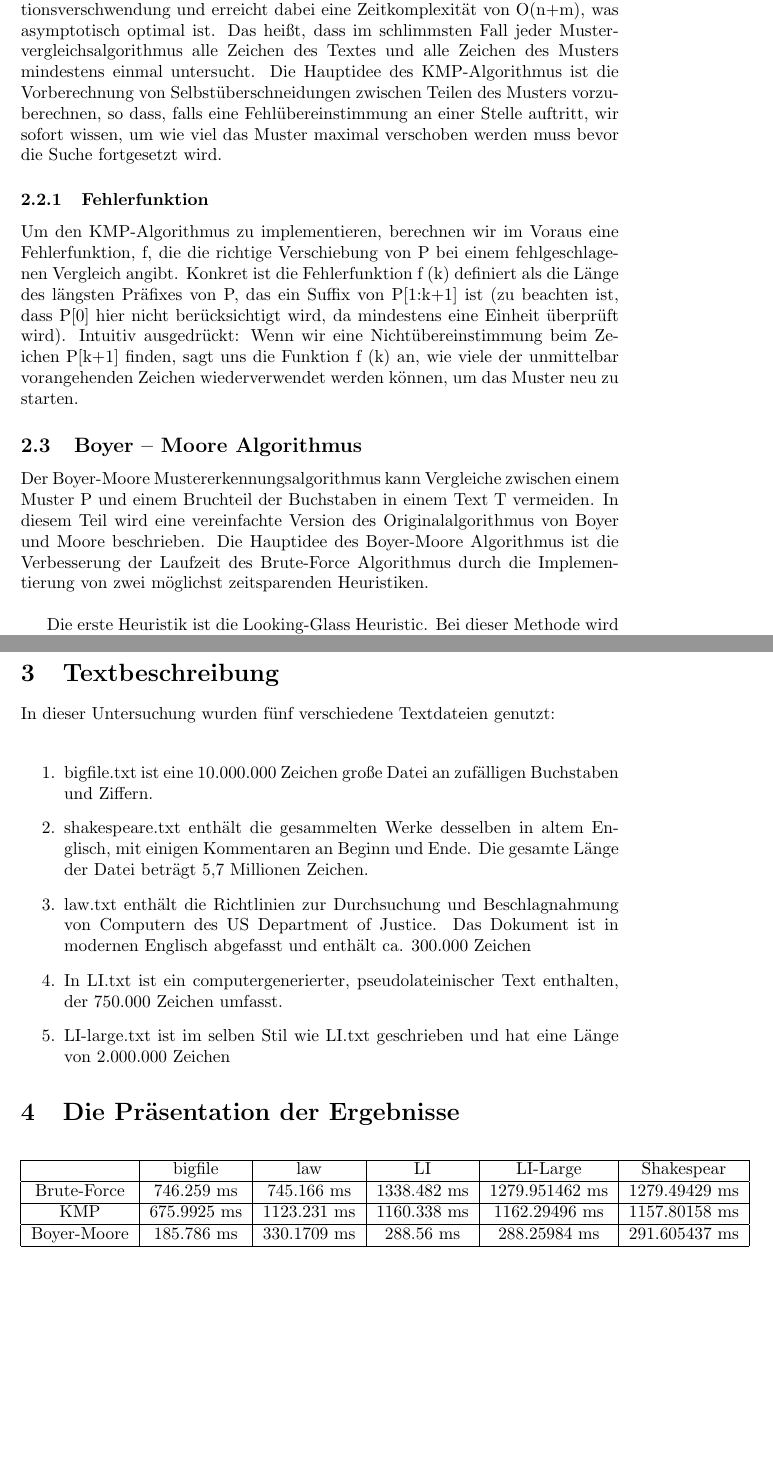
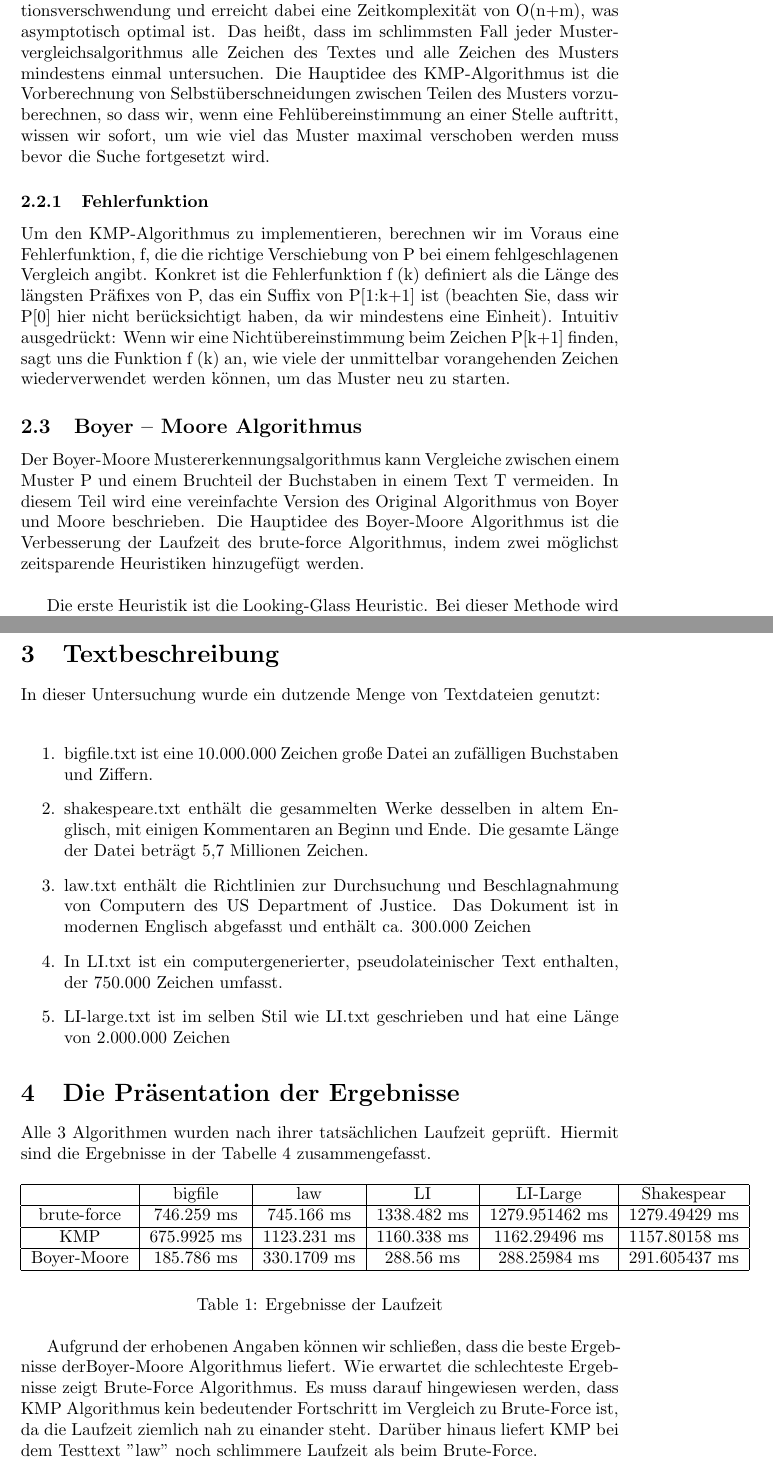
Before and after one commit to Daesslohnt/AuD_BonusProblem, a LaTeX document (AUD_BonusProblem.tex): two parts of pages 2 and 3 of 3, joined at a grey line, cut so that both start at the same text, the shorter picture padded with empty space. Compiled offline with pdfLaTeX.

Commit message:
Add files via upload

```diff
--- a/AUD_BonusProblem.tex
+++ b/AUD_BonusProblem.tex
@@ -7,7 +7,8 @@
 
 
 \title{Bonus Problem}
-\author{Benedikt Sosnowksy, Daniel Ulrich, Kharald Anager, Marcel Sinn}
+\author{Benedikt Sosnowksy, Daniel Ulrich, Kharald Anager, Marcel Sinn \\
+die Matrikelnummern: 22107862; 00821114;22100539;  22107861; }
 \date{\today}
 
 \begin{document}
@@ -29,14 +30,14 @@ Die Laufzeit des Brute-Force-Mustervergleichs ist im schlimmsten Fall sehr schle
 
 \subsection{Knuth-Morris-Pratt}
 
-Der Knuth-Morris-Pratt (oder "KMP") Algorithmus vermeidet die Informationsverschwendung und erreicht dabei eine Zeitkomplexität von O(n+m), was asymptotisch optimal ist. Das heißt, dass im schlimmsten Fall jeder Mustervergleichsalgorithmus alle Zeichen des Textes und alle Zeichen des Musters mindestens einmal untersucht. Die Hauptidee des KMP-Algorithmus ist die Vorberechnung von Selbstüberschneidungen zwischen Teilen des Musters vorzuberechnen, so dass, falls eine Fehlübereinstimmung an einer Stelle auftritt, wir sofort wissen, um wie viel das Muster maximal verschoben werden muss bevor die Suche fortgesetzt wird.
+Der Knuth-Morris-Pratt (oder "KMP") Algorithmus vermeidet die Informationsverschwendung und erreicht dabei eine Zeitkomplexität von O(n+m), was asymptotisch optimal ist. Das heißt, dass im schlimmsten Fall jeder Mustervergleichsalgorithmus alle Zeichen des Textes und alle Zeichen des Musters mindestens einmal untersuchen. Die Hauptidee des KMP-Algorithmus ist die Vorberechnung von Selbstüberschneidungen zwischen Teilen des Musters vorzuberechnen, so dass wir, wenn eine Fehlübereinstimmung an einer Stelle auftritt, wissen wir sofort, um wie viel das Muster maximal verschoben werden muss bevor die Suche fortgesetzt wird.
 \subsubsection{Fehlerfunktion}
-Um den KMP-Algorithmus zu implementieren, berechnen wir im Voraus eine Fehlerfunktion, f, die die richtige Verschiebung von P bei einem fehlgeschlagenen Vergleich angibt. Konkret ist die Fehlerfunktion f (k) definiert als die Länge des längsten Präfixes von P, das ein Suffix von P[1:k+1] ist (zu beachten ist, dass P[0] hier nicht berücksichtigt wird, da mindestens eine Einheit überprüft wird). Intuitiv ausgedrückt: Wenn wir eine Nichtübereinstimmung beim Zeichen P[k+1] finden, sagt uns die Funktion f (k) an, wie viele der unmittelbar vorangehenden Zeichen wiederverwendet werden können, um das Muster neu zu starten.
+Um den KMP-Algorithmus zu implementieren, berechnen wir im Voraus eine Fehlerfunktion, f, die die richtige Verschiebung von P bei einem fehlgeschlagenen Vergleich angibt. Konkret ist die Fehlerfunktion f (k) definiert als die Länge des längsten Präfixes von P, das ein Suffix von P[1:k+1] ist (beachten Sie, dass wir P[0] hier nicht berücksichtigt haben, da wir mindestens eine Einheit). Intuitiv ausgedrückt: Wenn wir eine Nichtübereinstimmung beim Zeichen P[k+1] finden, sagt uns die Funktion f (k) an, wie viele der unmittelbar vorangehenden Zeichen wiederverwendet werden können, um das Muster neu zu starten.
 
 
 \subsection{Boyer – Moore Algorithmus}
-Der Boyer-Moore Mustererkennungsalgorithmus kann Vergleiche zwischen einem Muster P und einem Bruchteil der Buchstaben in einem Text T vermeiden. In diesem Teil wird eine vereinfachte Version des Originalalgorithmus von Boyer und Moore beschrieben.
-Die Hauptidee des Boyer-Moore Algorithmus ist die Verbesserung der Laufzeit  des Brute-Force Algorithmus durch die Implementierung von zwei möglichst zeitsparenden Heuristiken. \\
+Der Boyer-Moore Mustererkennungsalgorithmus kann Vergleiche zwischen einem Muster P und einem Bruchteil der Buchstaben in einem Text T vermeiden. In diesem Teil wird eine vereinfachte Version des Original Algorithmus von Boyer und Moore beschrieben.
+Die Hauptidee des Boyer-Moore Algorithmus ist die Verbesserung der Laufzeit  des brute-force Algorithmus, indem zwei möglichst zeitsparende Heuristiken hinzugefügt werden. \\
 
 Die erste Heuristik ist die Looking-Glass Heuristic. Bei dieser Methode wird auf eine mögliche Platzierung von P gegen T getestet. Der Vergleich wird mit dem Ende von P begonnen und läuft rückwärts an den Beginn von P.\\
 
@@ -46,7 +47,7 @@ Die zweite Heuristik ist die Character-Jump Heuristic. Während eine mögliche P
 
 
 \section{Textbeschreibung}
-In dieser Untersuchung wurden fünf verschiedene Textdateien genutzt:\\
+In dieser Untersuchung wurde ein dutzende Menge von Textdateien genutzt:\\
 
 \begin{enumerate}
 \item bigfile.txt ist eine 10.000.000 Zeichen große Datei an zufälligen Buchstaben und Ziffern.
@@ -60,18 +61,25 @@ In dieser Untersuchung wurden fünf verschiedene Textdateien genutzt:\\
 \end{enumerate}
 
 \section{Die Präsentation der Ergebnisse}
-\begin{center}
+Alle 3 Algorithmen wurden nach ihrer tatsächlichen Laufzeit geprüft. Hiermit sind die Ergebnisse in der Tabelle  \ref{Ergebnisse} zusammengefasst.
+
+
+\begin{table}[h]
 \begin{tabular}{ |c|c|c|c|c|c| }
- \hline
+\hline
   & bigfile & law & LI & LI-Large & Shakespear \\
- \hline
- Brute-Force & 746.259 ms & 745.166 ms & 1338.482 ms& 1279.951462 ms & 1279.49429 ms\\
- \hline
+\hline
+ brute-force & 746.259 ms & 745.166 ms & 1338.482 ms& 1279.951462 ms & 1279.49429 ms\\
+\hline
  KMP & 675.9925 ms & 1123.231 ms & 1160.338 ms & 1162.29496 ms & 1157.80158 ms\\
- \hline
+\hline
  Boyer-Moore & 185.786 ms & 330.1709 ms & 288.56 ms & 288.25984 ms & 291.605437 ms\\
- \hline
+\hline
 \end{tabular}
-\end{center}
+\label{Ergebnisse}
+\caption{ Ergebnisse der Laufzeit}
+\end{table}
 
+
+Aufgrund der erhobenen Angaben können wir schließen, dass die beste Ergebnisse derBoyer-Moore Algorithmus liefert. Wie erwartet die schlechteste Ergebnisse zeigt Brute-Force Algorithmus. Es muss darauf hingewiesen werden, dass KMP Algorithmus kein bedeutender Fortschritt im Vergleich zu Brute-Force ist, da die Laufzeit ziemlich nah zu einander steht. Darüber hinaus liefert KMP bei dem Testtext "law" noch schlimmere Laufzeit als beim Brute-Force.
 \end{document}
```
Also changed, not shown: AUD_BonusProblem.tex (6 more changed lines).
